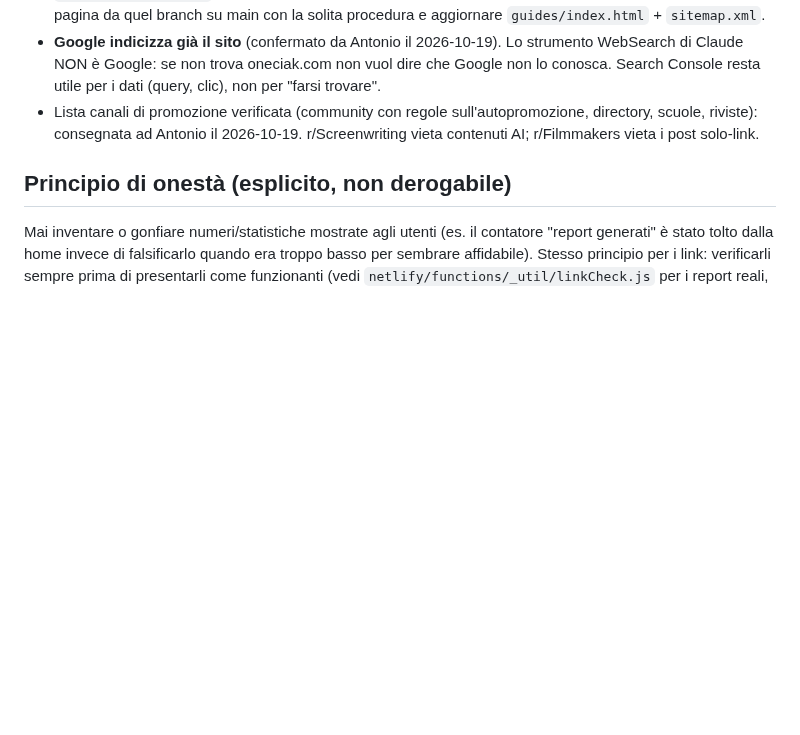
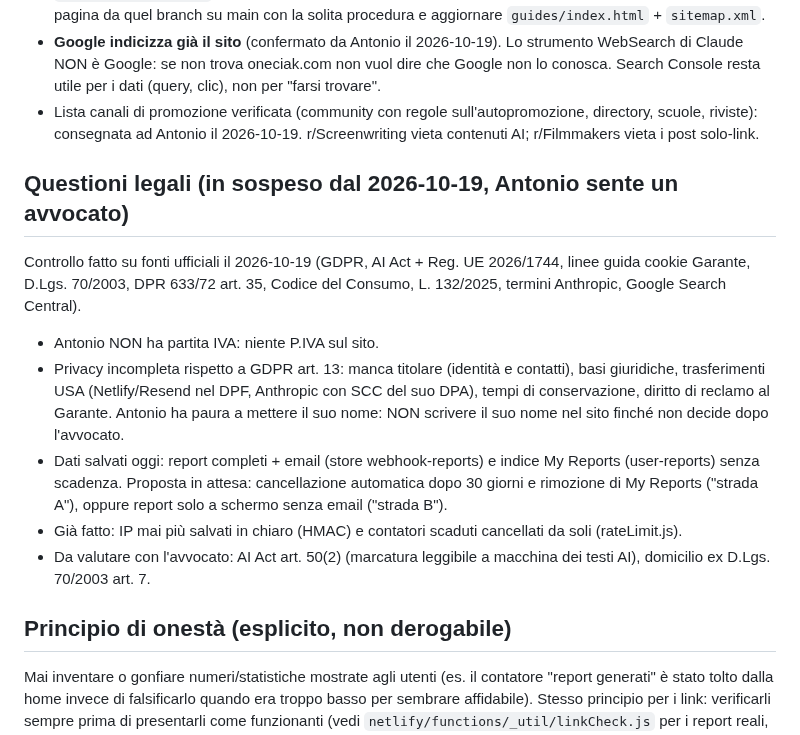
Before and after one commit to antoniobr97-a11y/oneciak, a Markdown page: CLAUDE.md, the part around the change. GitHub-like rendering; blank space fills up the shorter version.

Commit message:
CLAUDE.md: legal review status, waiting for Antonio's lawyer
Co-Authored-By: Claude Opus 5.5 <noreply@anthropic.com>
Claude-Session: https://claude.ai/code/session_015g5eUggLFpQ4pEpJpRhDm7

```diff
--- a/CLAUDE.md
+++ b/CLAUDE.md
@@ -259,6 +259,26 @@ Server locale per testare prima di pubblicare:
   2026-10-19. r/Screenwriting vieta contenuti AI; r/Filmmakers vieta i post
   solo-link.
 
+## Questioni legali (in sospeso dal 2026-10-19, Antonio sente un avvocato)
+
+Controllo fatto su fonti ufficiali il 2026-10-19 (GDPR, AI Act + Reg. UE
+2026/1744, linee guida cookie Garante, D.Lgs. 70/2003, DPR 633/72 art. 35,
+Codice del Consumo, L. 132/2025, termini Anthropic, Google Search Central).
+- Antonio NON ha partita IVA: niente P.IVA sul sito.
+- Privacy incompleta rispetto a GDPR art. 13: manca titolare (identità e
+  contatti), basi giuridiche, trasferimenti USA (Netlify/Resend nel DPF,
+  Anthropic con SCC del suo DPA), tempi di conservazione, diritto di reclamo
+  al Garante. Antonio ha paura a mettere il suo nome: NON scrivere il suo
+  nome nel sito finché non decide dopo l'avvocato.
+- Dati salvati oggi: report completi + email (store webhook-reports) e
+  indice My Reports (user-reports) senza scadenza. Proposta in attesa:
+  cancellazione automatica dopo 30 giorni e rimozione di My Reports
+  ("strada A"), oppure report solo a schermo senza email ("strada B").
+- Già fatto: IP mai più salvati in chiaro (HMAC) e contatori scaduti
+  cancellati da soli (rateLimit.js).
+- Da valutare con l'avvocato: AI Act art. 50(2) (marcatura leggibile a
+  macchina dei testi AI), domicilio ex D.Lgs. 70/2003 art. 7.
+
 ## Principio di onestà (esplicito, non derogabile)
 
 Mai inventare o gonfiare numeri/statistiche mostrate agli utenti (es. il
```
